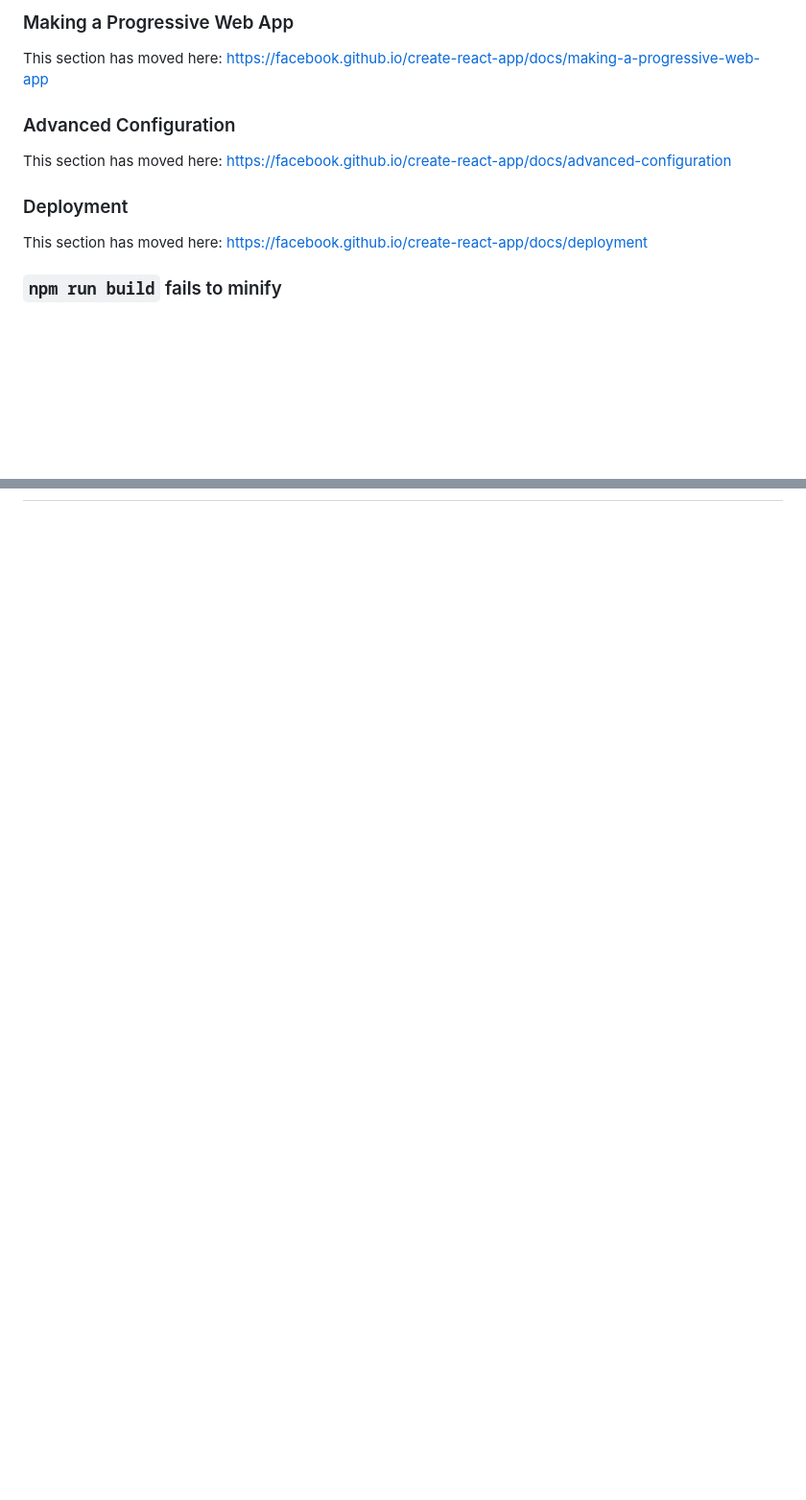
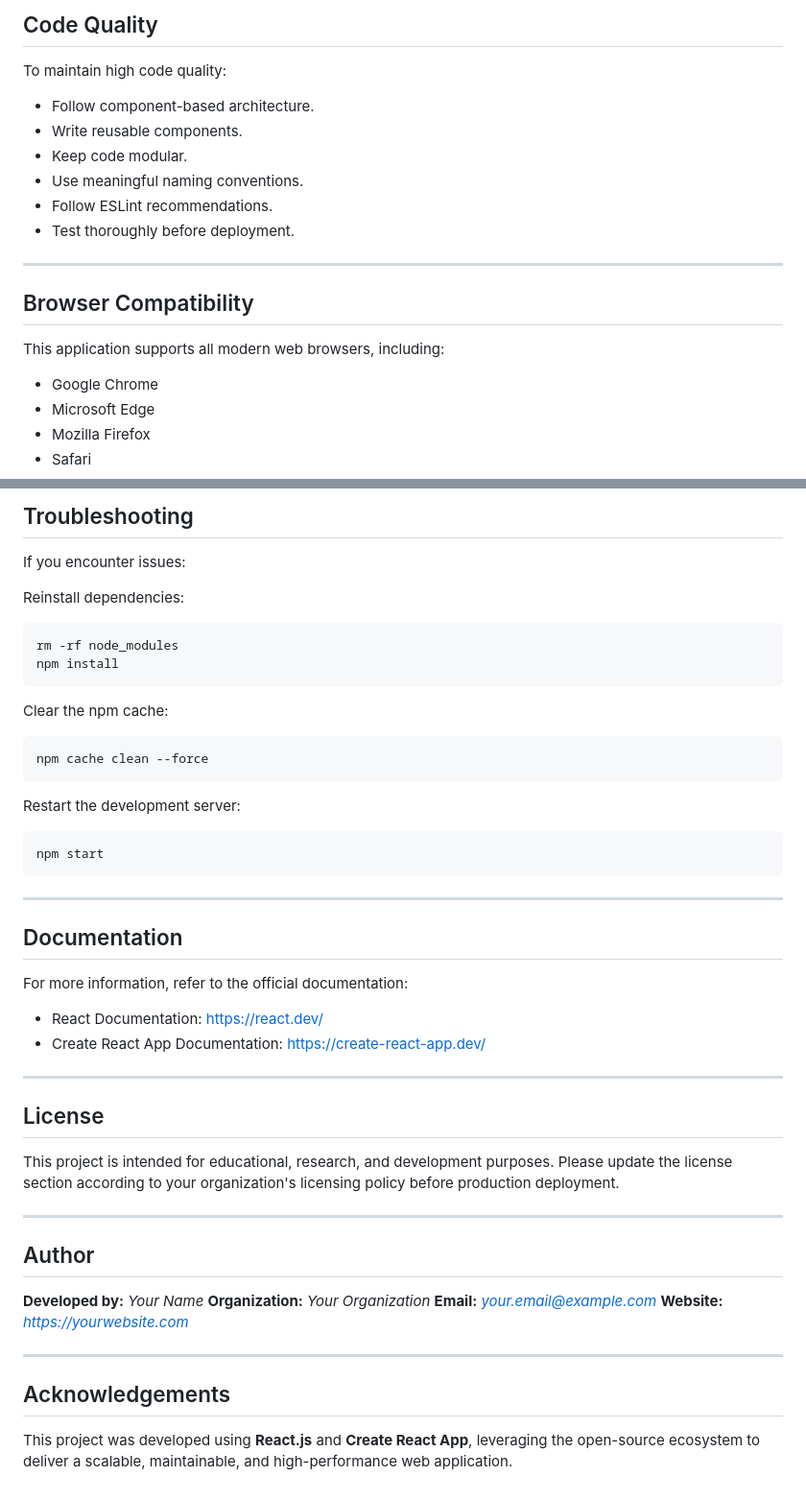
Before and after one commit to binit123kumar/sop, a Markdown page: README.md, 2 parts joined by grey strips. Shown at 96% size. Rendered like a GitHub page; blank space fills up the shorter version.

Commit message:
Revise README with project overview and instructions
Updated README to reflect project details, features, and instructions.

````diff
--- a/README.md
+++ b/README.md
@@ -55,15 +185,23 @@ This section has moved here: [https://facebook.github.io/create-react-app/docs/a
 
-### Making a Progressive Web App
+## Code Quality
 
-This section has moved here: [https://facebook.github.io/create-react-app/docs/making-a-progressive-web-app](https://facebook.github.io/create-react-app/docs/making-a-progressive-web-app)
+To maintain high code quality:
 
-### Advanced Configuration
+* Follow component-based architecture.
+* Write reusable components.
+* Keep code modular.
+* Use meaningful naming conventions.
+* Follow ESLint recommendations.
+* Test thoroughly before deployment.
 
-This section has moved here: [https://facebook.github.io/create-react-app/docs/advanced-configuration](https://facebook.github.io/create-react-app/docs/advanced-configuration)
+---
 
-### Deployment
+## Browser Compatibility
 
-This section has moved here: [https://facebook.github.io/create-react-app/docs/deployment](https://facebook.github.io/create-react-app/docs/deployment)
+This application supports all modern web browsers, including:
 
-### `npm run build` fails to minify
+* Google Chrome
+* Microsoft Edge
+* Mozilla Firefox
+* Safari
 
@@ -73,0 +222,52 @@ This section has moved here: [https://facebook.github.io/create-react-app/docs/t
+## Troubleshooting
+
+If you encounter issues:
+
+Reinstall dependencies:
+
+```bash
+rm -rf node_modules
+npm install
+```
+
+Clear the npm cache:
+
+```bash
+npm cache clean --force
+```
+
+Restart the development server:
+
+```bash
+npm start
+```
+
+---
+
+## Documentation
+
+For more information, refer to the official documentation:
+
+* React Documentation: https://react.dev/
+* Create React App Documentation: https://create-react-app.dev/
+
+---
+
+## License
+
+This project is intended for educational, research, and development purposes. Please update the license section according to your organization's licensing policy before production deployment.
+
+---
+
+## Author
+
+**Developed by:** *Your Name*
+**Organization:** *Your Organization*
+**Email:** *[your.email@example.com](mailto:your.email@example.com)*
+**Website:** *https://yourwebsite.com*
+
+---
+
+## Acknowledgements
+
+This project was developed using **React.js** and **Create React App**, leveraging the open-source ecosystem to deliver a scalable, maintainable, and high-performance web application.
````
Also changed, not shown: other parts of README.md (+173 -33 lines).
